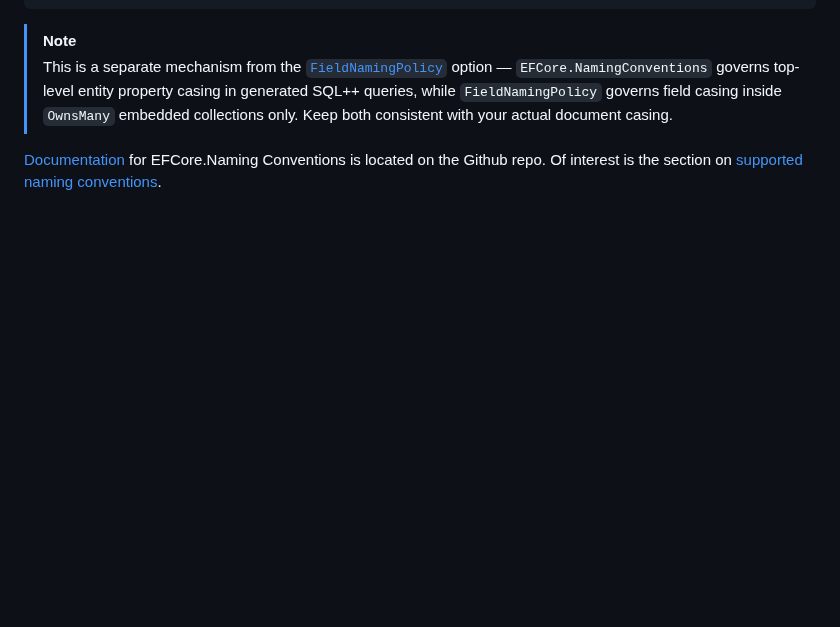
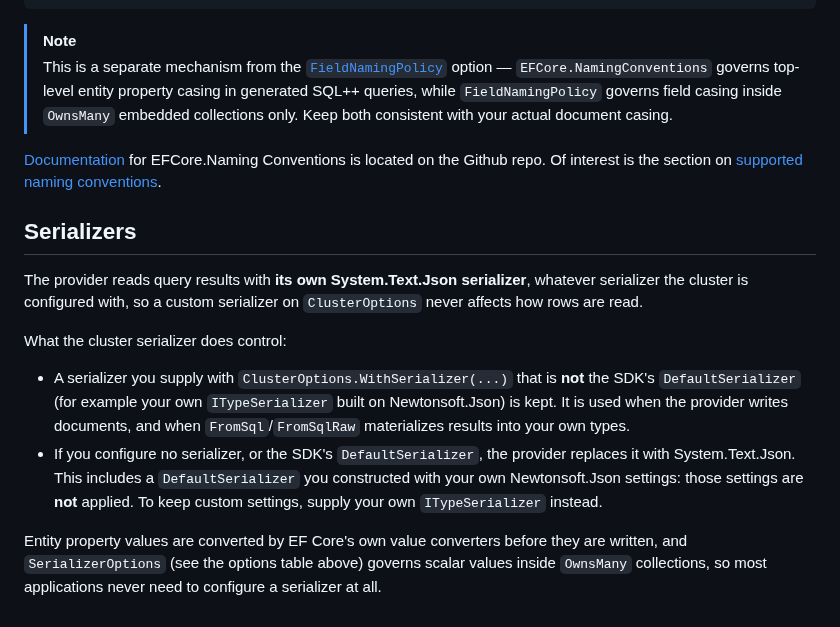
Before and after one commit to couchbaselabs/couchbase-efcore-provider, a Markdown page: docs/configuration.md, the part around the change. Drawn GitHub-style; blank space fills up the shorter version.

Commit message:
Document how the provider handles serializers
Adds a Serializers section to the configuration docs: the provider reads
rows with its own System.Text.Json serializer; a custom non-default
serializer is kept and used for writes and FromSql results; and no
serializer, or the SDK's DefaultSerializer (including one built with
custom Newtonsoft.Json settings), is replaced by System.Text.Json, so those
settings are not applied.

Co-Authored-By: Claude Sonnet 5.5 <noreply@anthropic.com>

```diff
--- a/docs/configuration.md
+++ b/docs/configuration.md
@@ -351,3 +351,25 @@ optionsBuilder.UseCamelCaseNamingConvention();
 > only. Keep both consistent with your actual document casing.
 
 [Documentation](https://github.com/efcore/EFCore.NamingConventions) for EFCore.Naming Conventions is located on the Github repo. Of interest is the section on [supported naming conventions](https://github.com/efcore/EFCore.NamingConventions?tab=readme-ov-file#supported-naming-conventions).
+
+
+## Serializers
+
+The provider reads query results with **its own System.Text.Json serializer**, whatever serializer
+the cluster is configured with, so a custom serializer on `ClusterOptions` never affects how rows
+are read.
+
+What the cluster serializer does control:
+
+- A serializer you supply with `ClusterOptions.WithSerializer(...)` that is **not** the SDK's
+  `DefaultSerializer` (for example your own `ITypeSerializer` built on Newtonsoft.Json) is kept. It
+  is used when the provider writes documents, and when `FromSql`/`FromSqlRaw` materializes results
+  into your own types.
+- If you configure no serializer, or the SDK's `DefaultSerializer`, the provider replaces it with
+  System.Text.Json. This includes a `DefaultSerializer` you constructed with your own
+  Newtonsoft.Json settings: those settings are **not** applied. To keep custom settings, supply
+  your own `ITypeSerializer` instead.
+
+Entity property values are converted by EF Core's own value converters before they are written, and
+`SerializerOptions` (see the options table above) governs scalar values inside `OwnsMany`
+collections, so most applications never need to configure a serializer at all.
```
